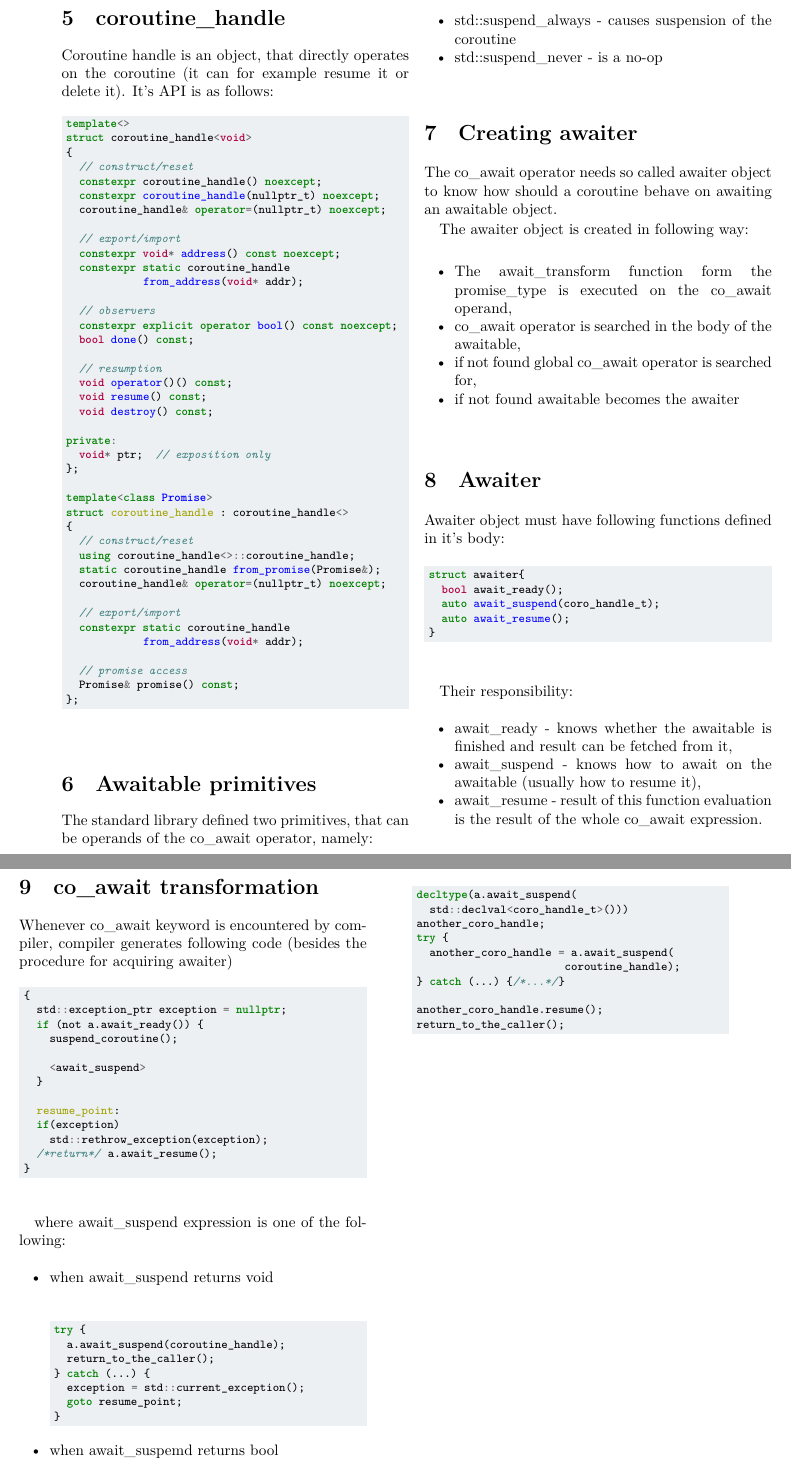
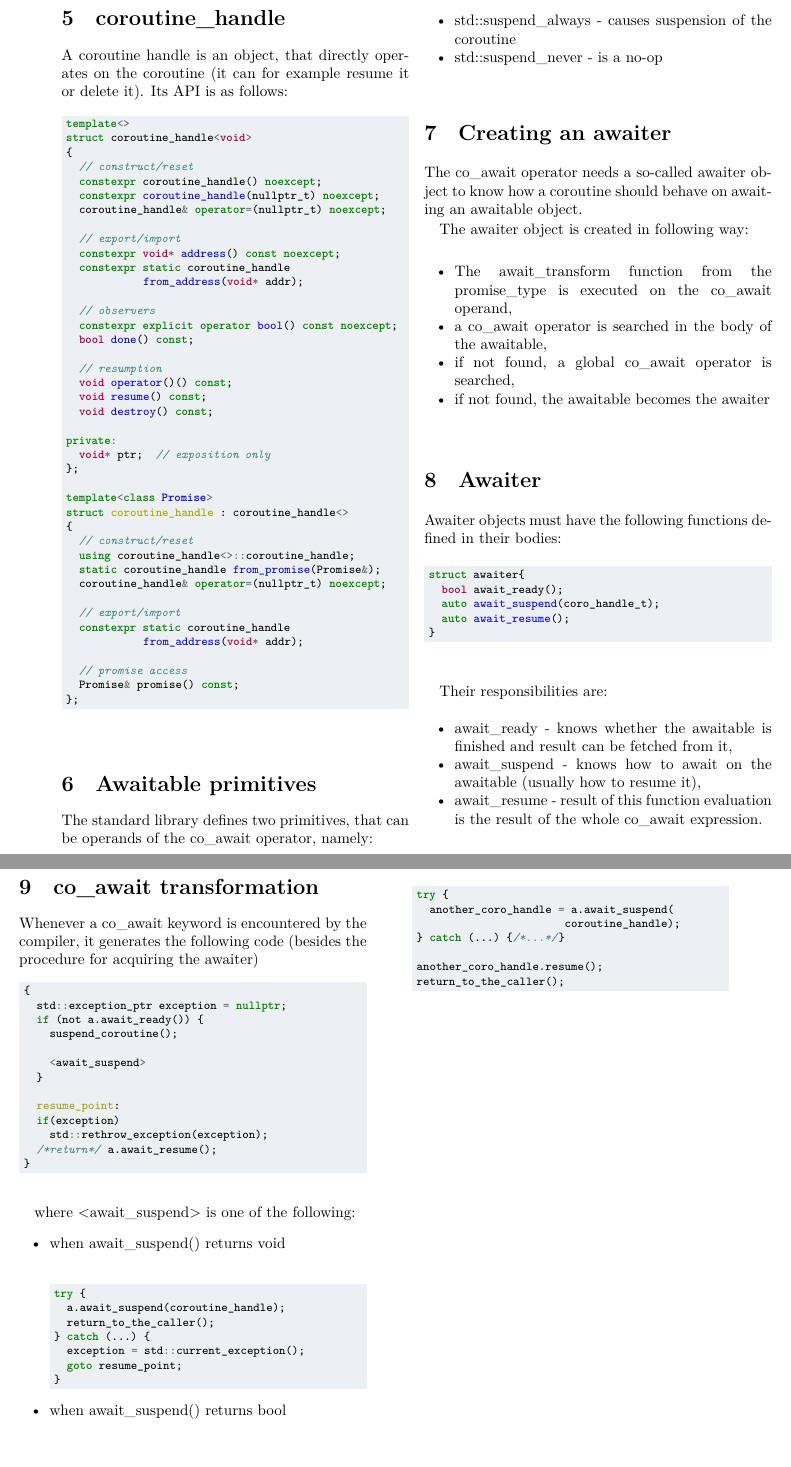
Before and after one commit to dawidpilarski/coroutine-cheatsheet, a LaTeX document (coroutines-cheatsheet.tex): two parts of pages 2 and 3 of 3, joined at a grey line, cut so that both start at the same text. The pictures show the PDF file coroutines-cheatsheet.pdf that the author committed with the source.

Commit message:
Fix spelling mistakes

```diff
--- a/coroutines-cheatsheet.tex
+++ b/coroutines-cheatsheet.tex
@@ -101,15 +101,15 @@ The functions, that steer the coroutine behavior are listed below:
   \pagebreak[0]
   \section{coroutine\_handle}
 
-	Coroutine handle is an object, that directly operates on the coroutine
-	(it can for example resume it or delete it). It's API is as follows:
+	A coroutine handle is an object, that directly operates on the coroutine
+	(it can for example resume it or delete it). Its API is as follows:
 
 	\inputminted{c++}{code-examples/theory-custom-coroutine/coroutine-handle.hpp}
 
 	\pagebreak[0]
 	\section{Awaitable primitives}
 
-	The standard library defined two primitives, that can be
+	The standard library defines two primitives, that can be
 	operands of the co\_await operator, namely:
 	\begin{itemize}
 		\item std::suspend\_always - causes suspension of the coroutine
@@ -117,29 +117,29 @@ The functions, that steer the coroutine behavior are listed below:
 	\end{itemize}
 
   \pagebreak[0]
-	\section{Creating awaiter}
+	\section{Creating an awaiter}
 
-	The co\_await operator needs so called awaiter object to know
-	how should a coroutine behave on awaiting an awaitable object.
+	The co\_await operator needs a so-called awaiter object to know
+	how a coroutine should behave on awaiting an awaitable object.
 
 	The awaiter object is created in following way:
 
 	\begin{itemize}
-		\item The await\_transform function form the
+		\item The await\_transform function from the
 		 promise\_type is executed on the co\_await operand,
-		\item co\_await operator is searched in the body of the awaitable,
-		\item if not found global co\_await operator is searched for,
-		\item if not found awaitable becomes the awaiter
+		\item a co\_await operator is searched in the body of the awaitable,
+		\item if not found, a global co\_await operator is searched,
+		\item if not found, the awaitable becomes the awaiter
 	\end{itemize}
 
   \pagebreak[0]
 	\section{Awaiter}
 
-	Awaiter object must have following functions defined in it's body:
+	Awaiter objects must have the following functions defined in their bodies:
 
 	\inputminted{c++}{code-examples/theory-custom-coroutine/awaiter.hpp}
 
-	Their responsibility:
+	Their responsibilities are:
 	\begin{itemize}
 		\item await\_ready - knows whether the awaitable is finished and result can be fetched from it,
 		\item await\_suspend - knows how to await on the awaitable (usually how to resume it),
@@ -149,16 +149,16 @@ The functions, that steer the coroutine behavior are listed below:
   \pagebreak[0]
 	\section{co\_await transformation}
 
-	Whenever co\_await keyword is encountered by compiler, compiler generates following code (besides the procedure for acquiring awaiter)
+	Whenever a co\_await keyword is encountered by the compiler, it generates the following code (besides the procedure for acquiring the awaiter)
 
 	\inputminted{c++}{code-examples/theory-custom-coroutine/co-await-transformation.cpp}
 
-	where await\_suspend expression is one of the following:
+	where <await\_suspend> is one of the following:
 
 	\begin{itemize}
-		\item when await\_suspend returns void \\ \inputminted[firstline=2, lastline=8]{c++}{code-examples/theory-custom-coroutine/co-await-transformation-suspend.cpp}
-		\item when await\_suspemd returns bool \\ \inputminted[firstline=11, lastline=19]{c++}{code-examples/theory-custom-coroutine/co-await-transformation-suspend.cpp}
-		\item when await\_suspemd returns another coroutine\_handle \\ \inputminted[firstline=22, lastline=31]{c++}{code-examples/theory-custom-coroutine/co-await-transformation-suspend.cpp}
+    \item when await\_suspend() returns void \\ \inputminted[firstline=2, lastline=8]{c++}{code-examples/theory-custom-coroutine/co-await-transformation-suspend.cpp}
+    \item when await\_suspend() returns bool \\ \inputminted[firstline=11, lastline=19]{c++}{code-examples/theory-custom-coroutine/co-await-transformation-suspend.cpp}
+    \item when await\_suspend() returns another coroutine\_handle \\ \inputminted[firstline=22, lastline=31]{c++}{code-examples/theory-custom-coroutine/co-await-transformation-suspend.cpp}
 
 	\end{itemize}
 
```
Also changed, not shown: coroutines-cheatsheet.pdf, coroutines-cheatsheet.tex (16 more changed lines).
